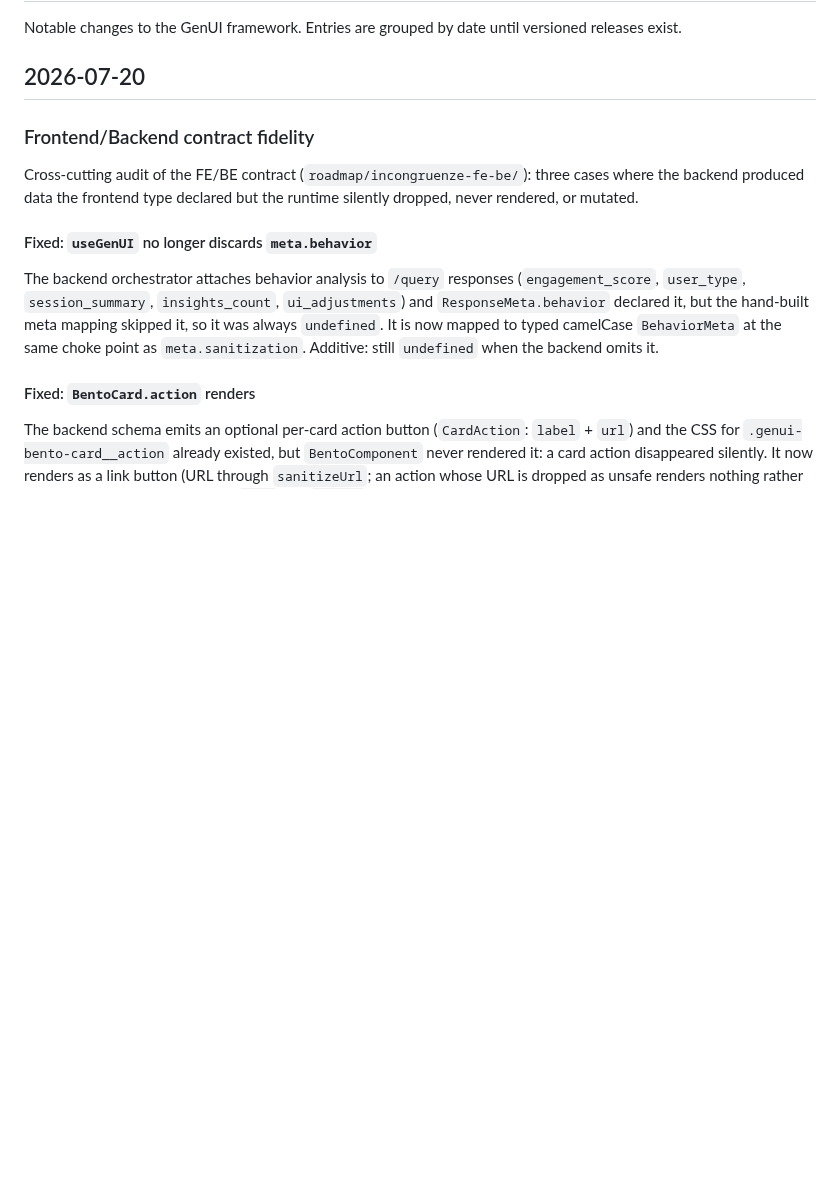
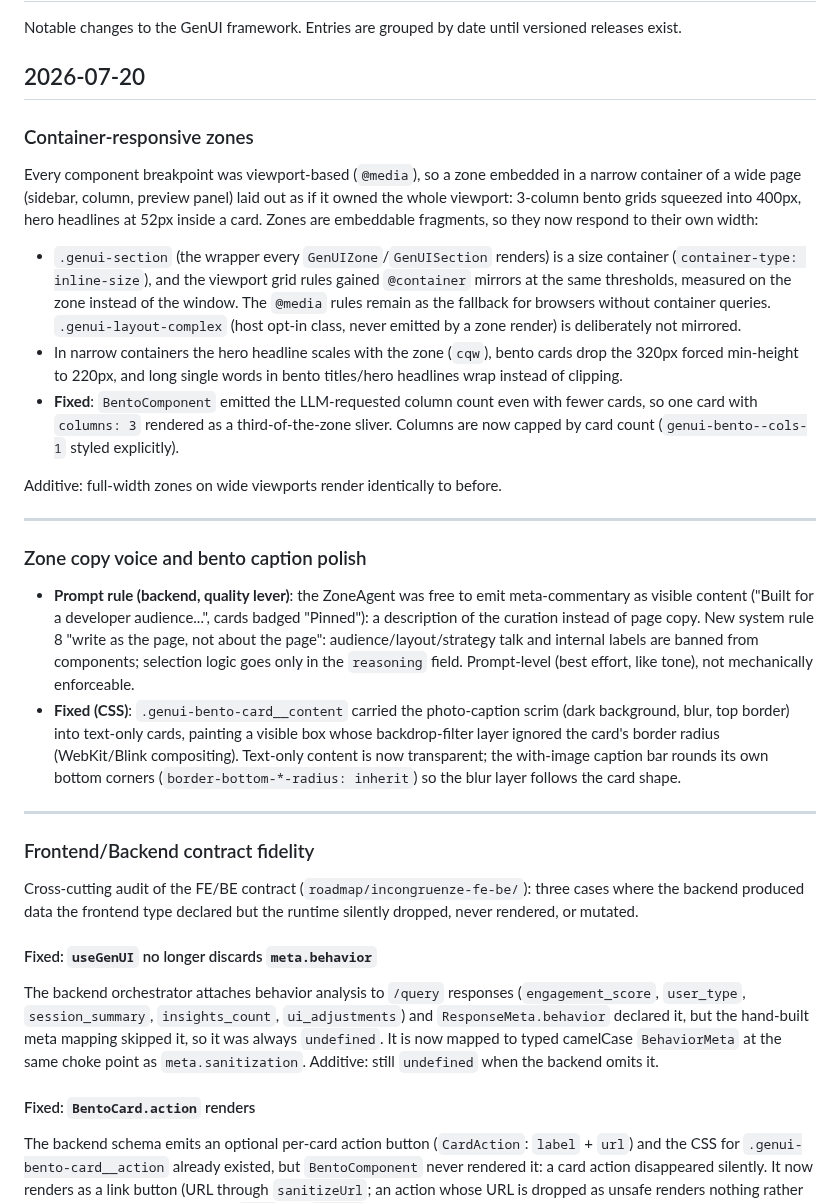
Before and after one commit to thevladdo/genui-framework, a Markdown page: CHANGELOG.md, the part around the change. Rendered like a GitHub page; blank space fills up the shorter version.

```diff
--- a/CHANGELOG.md
+++ b/CHANGELOG.md
@@ -4,6 +4,25 @@ Notable changes to the GenUI framework.
 Entries are grouped by date until versioned releases exist.
 
 ## 2026-07-20
+
+### Container-responsive zones
+
+Every component breakpoint was viewport-based (`@media`), so a zone embedded in a narrow container of a wide page (sidebar, column, preview panel) laid out as if it owned the whole viewport: 3-column bento grids squeezed into 400px, hero headlines at 52px inside a card. Zones are embeddable fragments, so they now respond to their own width:
+
+- `.genui-section` (the wrapper every `GenUIZone`/`GenUISection` renders) is a size container (`container-type: inline-size`), and the viewport grid rules gained `@container` mirrors at the same thresholds, measured on the zone instead of the window. The `@media` rules remain as the fallback for browsers without container queries. `.genui-layout-complex` (host opt-in class, never emitted by a zone render) is deliberately not mirrored.
+- In narrow containers the hero headline scales with the zone (`cqw`), bento cards drop the 320px forced min-height to 220px, and long single words in bento titles/hero headlines wrap instead of clipping.
+- **Fixed**: `BentoComponent` emitted the LLM-requested column count even with fewer cards, so one card with `columns: 3` rendered as a third-of-the-zone sliver. Columns are now capped by card count (`genui-bento--cols-1` styled explicitly).
+
+Additive: full-width zones on wide viewports render identically to before.
+
+---
+
+### Zone copy voice and bento caption polish
+
+- **Prompt rule (backend, quality lever)**: the ZoneAgent was free to emit meta-commentary as visible content ("Built for a developer audience...", cards badged "Pinned"): a description of the curation instead of page copy. New system rule 8 "write as the page, not about the page": audience/layout/strategy talk and internal labels are banned from components; selection logic goes only in the `reasoning` field. Prompt-level (best effort, like tone), not mechanically enforceable.
+- **Fixed (CSS)**: `.genui-bento-card__content` carried the photo-caption scrim (dark background, blur, top border) into text-only cards, painting a visible box whose backdrop-filter layer ignored the card's border radius (WebKit/Blink compositing). Text-only content is now transparent; the with-image caption bar rounds its own bottom corners (`border-bottom-*-radius: inherit`) so the blur layer follows the card shape.
+
+---
 
 ### Frontend/Backend contract fidelity
 
```
Also changed, not shown: README.md (+13 -2 lines), studio/screenshots/Studio_Segment_Preview.png (added), 13 other files.
